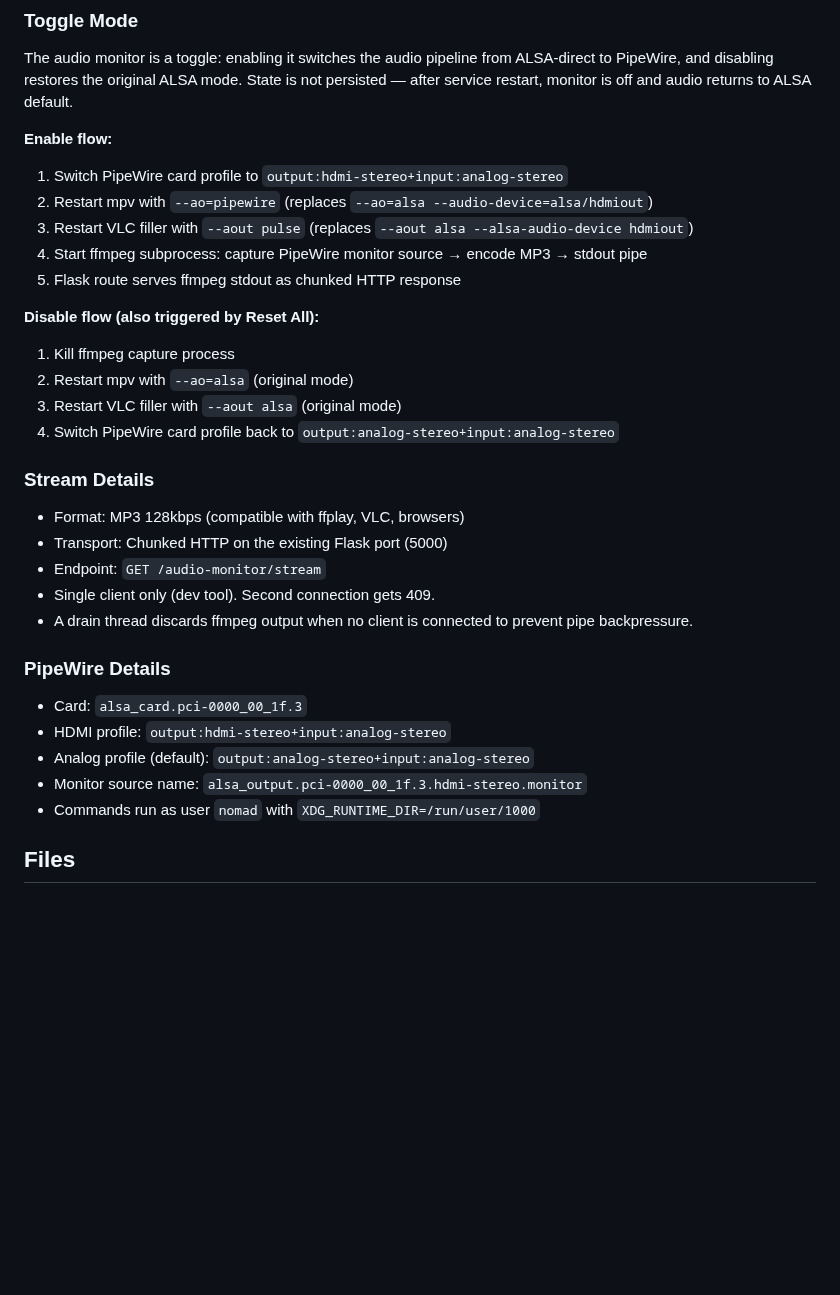
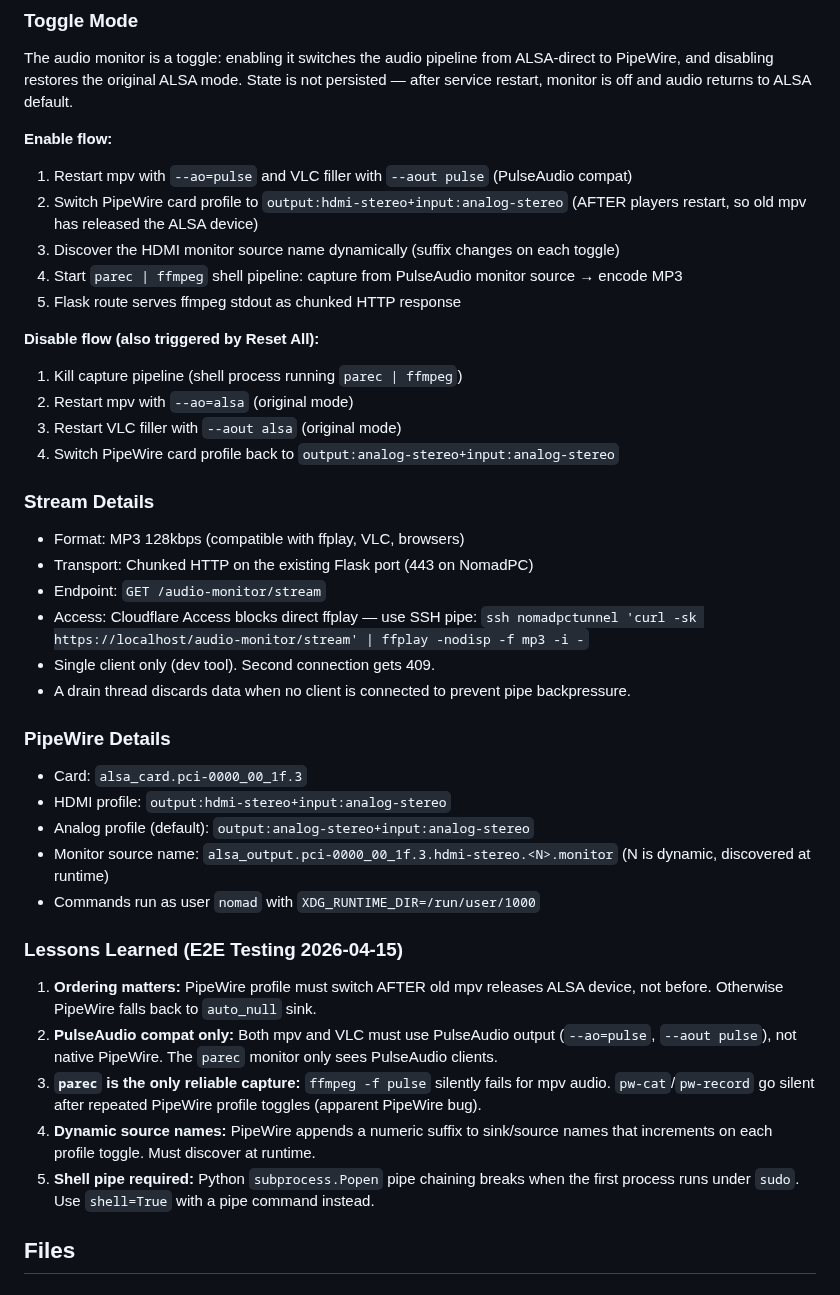
Before and after one commit to nomadkaraoke/kjbox, a Markdown page: docs/archive/2026-04-15-remote-audio-monitor-design.md, the part around the change. Rendered like a GitHub page; blank space fills up the shorter version.

```diff
--- a/docs/archive/2026-04-15-remote-audio-monitor-design.md
+++ b/docs/archive/2026-04-15-remote-audio-monitor-design.md
@@ -22,14 +22,14 @@ Tested on NomadPC (2026-04-15):
 The audio monitor is a toggle: enabling it switches the audio pipeline from ALSA-direct to PipeWire, and disabling restores the original ALSA mode. State is not persisted — after service restart, monitor is off and audio returns to ALSA default.
 
 **Enable flow:**
-1. Switch PipeWire card profile to `output:hdmi-stereo+input:analog-stereo`
-2. Restart mpv with `--ao=pipewire` (replaces `--ao=alsa --audio-device=alsa/hdmiout`)
-3. Restart VLC filler with `--aout pulse` (replaces `--aout alsa --alsa-audio-device hdmiout`)
-4. Start ffmpeg subprocess: capture PipeWire monitor source → encode MP3 → stdout pipe
+1. Restart mpv with `--ao=pulse` and VLC filler with `--aout pulse` (PulseAudio compat)
+2. Switch PipeWire card profile to `output:hdmi-stereo+input:analog-stereo` (AFTER players restart, so old mpv has released the ALSA device)
+3. Discover the HDMI monitor source name dynamically (suffix changes on each toggle)
+4. Start `parec | ffmpeg` shell pipeline: capture from PulseAudio monitor source → encode MP3
 5. Flask route serves ffmpeg stdout as chunked HTTP response
 
 **Disable flow (also triggered by Reset All):**
-1. Kill ffmpeg capture process
+1. Kill capture pipeline (shell process running `parec | ffmpeg`)
 2. Restart mpv with `--ao=alsa` (original mode)
 3. Restart VLC filler with `--aout alsa` (original mode)
 4. Switch PipeWire card profile back to `output:analog-stereo+input:analog-stereo`
@@ -37,18 +37,27 @@ The audio monitor is a toggle: enabling it switches the audio pipeline from ALSA
 ### Stream Details
 
 - Format: MP3 128kbps (compatible with ffplay, VLC, browsers)
-- Transport: Chunked HTTP on the existing Flask port (5000)
+- Transport: Chunked HTTP on the existing Flask port (443 on NomadPC)
 - Endpoint: `GET /audio-monitor/stream`
+- Access: Cloudflare Access blocks direct ffplay — use SSH pipe: `ssh nomadpctunnel 'curl -sk https://localhost/audio-monitor/stream' | ffplay -nodisp -f mp3 -i -`
 - Single client only (dev tool). Second connection gets 409.
-- A drain thread discards ffmpeg output when no client is connected to prevent pipe backpressure.
+- A drain thread discards data when no client is connected to prevent pipe backpressure.
 
 ### PipeWire Details
 
 - Card: `alsa_card.pci-0000_00_1f.3`
 - HDMI profile: `output:hdmi-stereo+input:analog-stereo`
 - Analog profile (default): `output:analog-stereo+input:analog-stereo`
-- Monitor source name: `alsa_output.pci-0000_00_1f.3.hdmi-stereo.monitor`
+- Monitor source name: `alsa_output.pci-0000_00_1f.3.hdmi-stereo.<N>.monitor` (N is dynamic, discovered at runtime)
 - Commands run as user `nomad` with `XDG_RUNTIME_DIR=/run/user/1000`
+
+### Lessons Learned (E2E Testing 2026-04-15)
+
+1. **Ordering matters:** PipeWire profile must switch AFTER old mpv releases ALSA device, not before. Otherwise PipeWire falls back to `auto_null` sink.
+2. **PulseAudio compat only:** Both mpv and VLC must use PulseAudio output (`--ao=pulse`, `--aout pulse`), not native PipeWire. The `parec` monitor only sees PulseAudio clients.
+3. **`parec` is the only reliable capture:** `ffmpeg -f pulse` silently fails for mpv audio. `pw-cat`/`pw-record` go silent after repeated PipeWire profile toggles (apparent PipeWire bug).
+4. **Dynamic source names:** PipeWire appends a numeric suffix to sink/source names that increments on each profile toggle. Must discover at runtime.
+5. **Shell pipe required:** Python `subprocess.Popen` pipe chaining breaks when the first process runs under `sudo`. Use `shell=True` with a pipe command instead.
 
 ## Files
 
```
Also changed, not shown: docs/AUDIO.md (+19 -8 lines).
